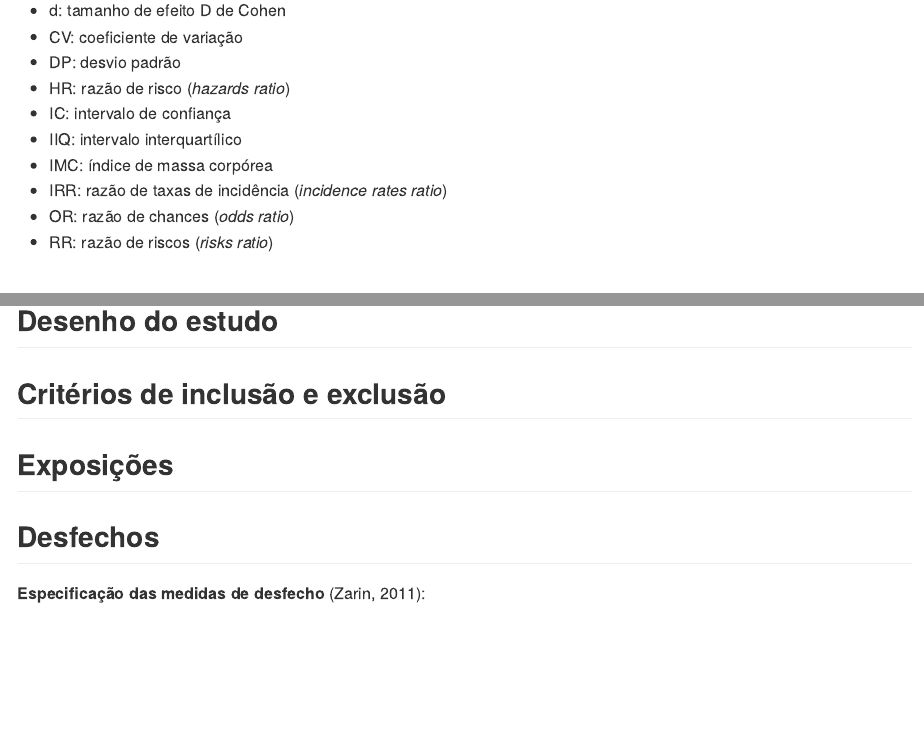
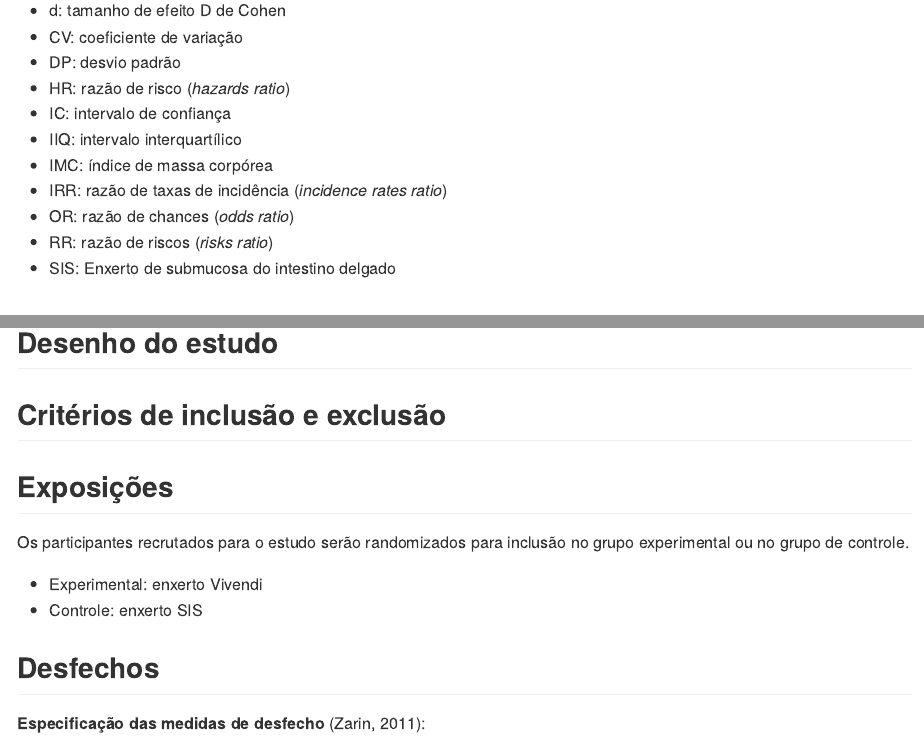
Before and after one commit to philsf-biostat/SAR-2022-033-SG, an R Markdown document (report/SAP-2022-033-SG-v01.Rmd): the page in a window 1100 px wide, from 370 px down, and a second part further down, joined at a grey line. The pictures show the output file report/SAP-2022-033-SG-v01.md that the author committed with the source, drawn offline in the style of GitHub.

Commit message:
exposições

```diff
--- a/report/SAP-2022-033-SG-v01.Rmd
+++ b/report/SAP-2022-033-SG-v01.Rmd
@@ -68,6 +68,7 @@ kable(history)
 - IRR: razão de taxas de incidência (*incidence rates ratio*)
 - OR: razão de chances (*odds ratio*)
 - RR: razão de riscos (*risks ratio*)
+- SIS: Enxerto de submucosa do intestino delgado
 
 # Contexto
 
@@ -111,6 +112,11 @@ Estas identificações possibilitarão a criação de tabelas de resultados com
 ## Critérios de inclusão e exclusão
 
 ## Exposições
+
+Os participantes recrutados para o estudo serão randomizados para inclusão no grupo experimental ou no grupo de controle.
+
+- Experimental: enxerto Vivendi
+- Controle: enxerto SIS
 
 ## Desfechos
 
```
Also changed, not shown: report/SAP-2022-033-SG-v01.md.
